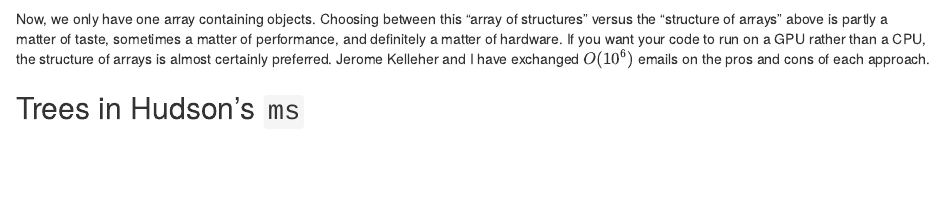
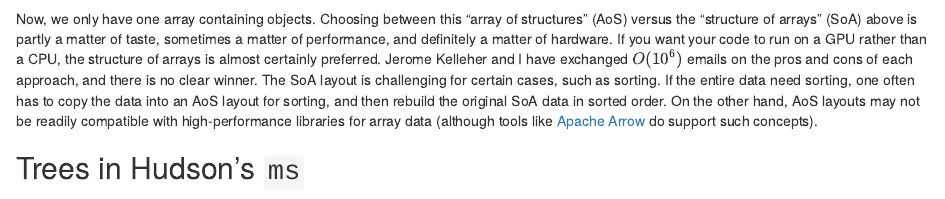
Before and after one commit to sam217pa/simbook, an R Markdown document (book/chapters/treeseqs.Rmd): the page in a window 1100 px wide, from 1710 px down. Rendered offline with R 4.5, knitr and Pandoc, with nearby package versions.

Commit message:
pre-wine edits

````diff
--- a/book/chapters/treeseqs.Rmd
+++ b/book/chapters/treeseqs.Rmd
@@ -60,7 +60,7 @@ typedef struct node_object_t
 typedef node_object* tree_array2;
 ```
 
-Now, we only have one array containing objects.  Choosing between this "array of structures" versus the "structure of arrays" above is partly a matter of taste, sometimes a matter of performance, and definitely a matter of hardware.  If you want your code to run on a GPU rather than a CPU, the structure of arrays is almost certainly preferred.  Jerome Kelleher and I have exchanged $O(10^6)$ emails on the pros and cons of each approach.
+Now, we only have one array containing objects.  Choosing between this "array of structures" (AoS) versus the "structure of arrays" (SoA) above is partly a matter of taste, sometimes a matter of performance, and definitely a matter of hardware.  If you want your code to run on a GPU rather than a CPU, the structure of arrays is almost certainly preferred.  Jerome Kelleher and I have exchanged $O(10^6)$ emails on the pros and cons of each approach, and there is no clear winner.  The SoA layout is challenging for certain cases, such as sorting.  If the entire data need sorting, one often has to copy the data into an AoS layout for sorting, and then rebuild the original SoA data in sorted order.  On the other hand, AoS layouts may not be readily compatible with high-performance libraries for array data (although tools like [Apache Arrow](http://arrow.apache.org) do support such concepts).
 
 ## Trees in Hudson's `ms`
 
````
Also changed, not shown: book/chapters/treeseqs.Rmd (2 more changed lines).
